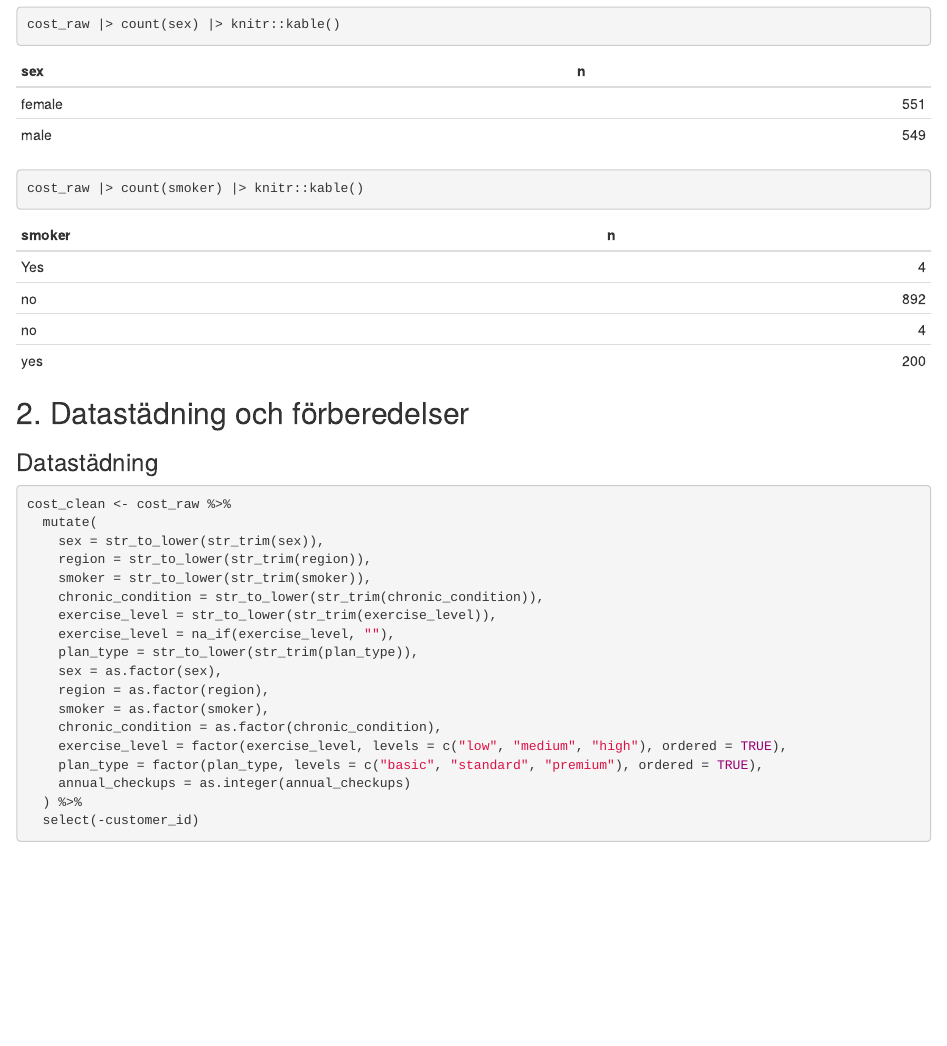
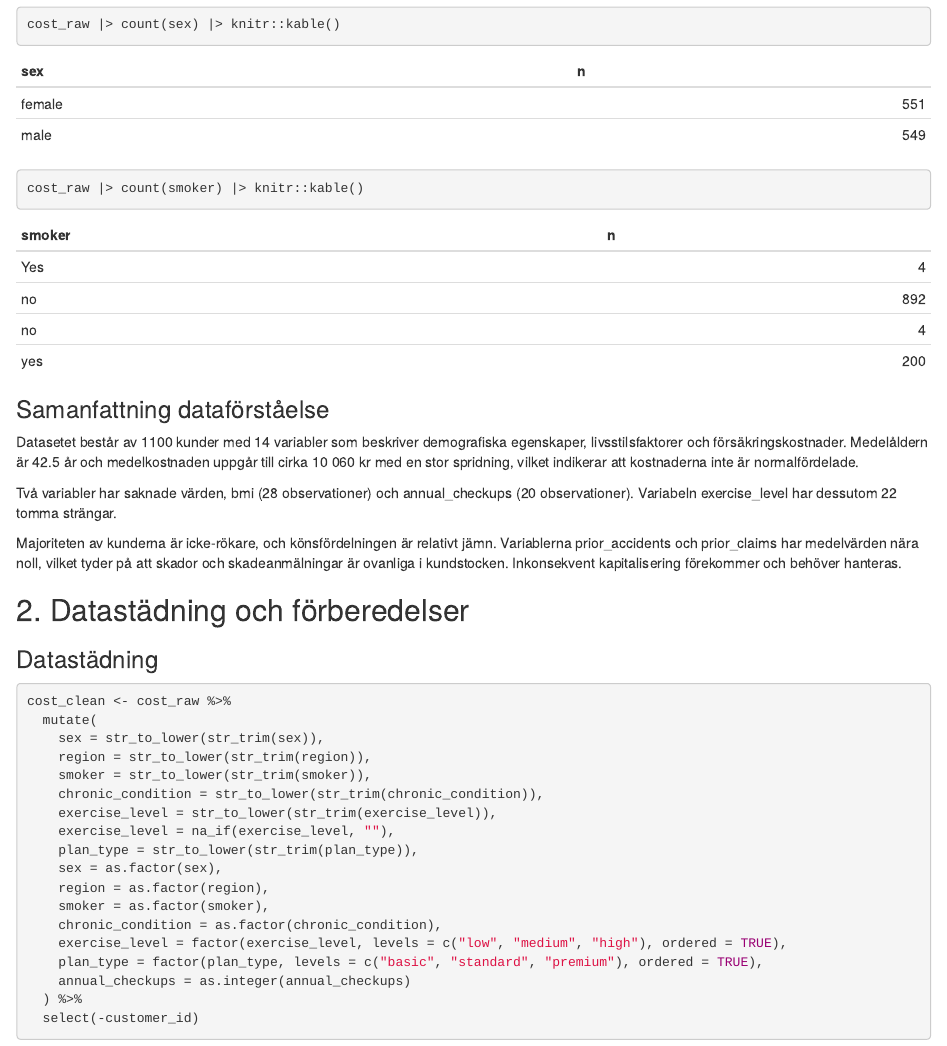
Before and after one commit to MalinMo/Forsakringskostnader, an R Markdown document (analys.Rmd): the page in a window 1100 px wide, from 2320 px down. Rendered offline with R 4.5, knitr and Pandoc, with nearby package versions.

Commit message:
Lagt till sammanfattning av dataförståelse.

````diff
--- a/analys.Rmd
+++ b/analys.Rmd
@@ -40,6 +40,14 @@ cost_raw |> count(sex) |> knitr::kable()
 cost_raw |> count(smoker) |> knitr::kable()
 
 ```
+
+### Samanfattning dataförståelse
+
+Datasetet består av 1100 kunder med 14 variabler som beskriver demografiska egenskaper, livsstilsfaktorer och försäkringskostnader. Medelåldern är 42.5 år och medelkostnaden uppgår till cirka 10 060 kr med en stor spridning, vilket indikerar att kostnaderna inte är normalfördelade.
+
+Två variabler har saknade värden, bmi (28 observationer) och annual_checkups (20 observationer). Variabeln exercise_level har dessutom 22 tomma strängar.
+
+Majoriteten av kunderna är icke-rökare, och könsfördelningen är relativt jämn. Variablerna prior_accidents och prior_claims har medelvärden nära noll, vilket tyder på att skador och skadeanmälningar är ovanliga i kundstocken. Inkonsekvent kapitalisering förekommer och behöver hanteras.
 
 ## 2. Datastädning och förberedelser
 
````
Also changed, not shown: analys.html.
